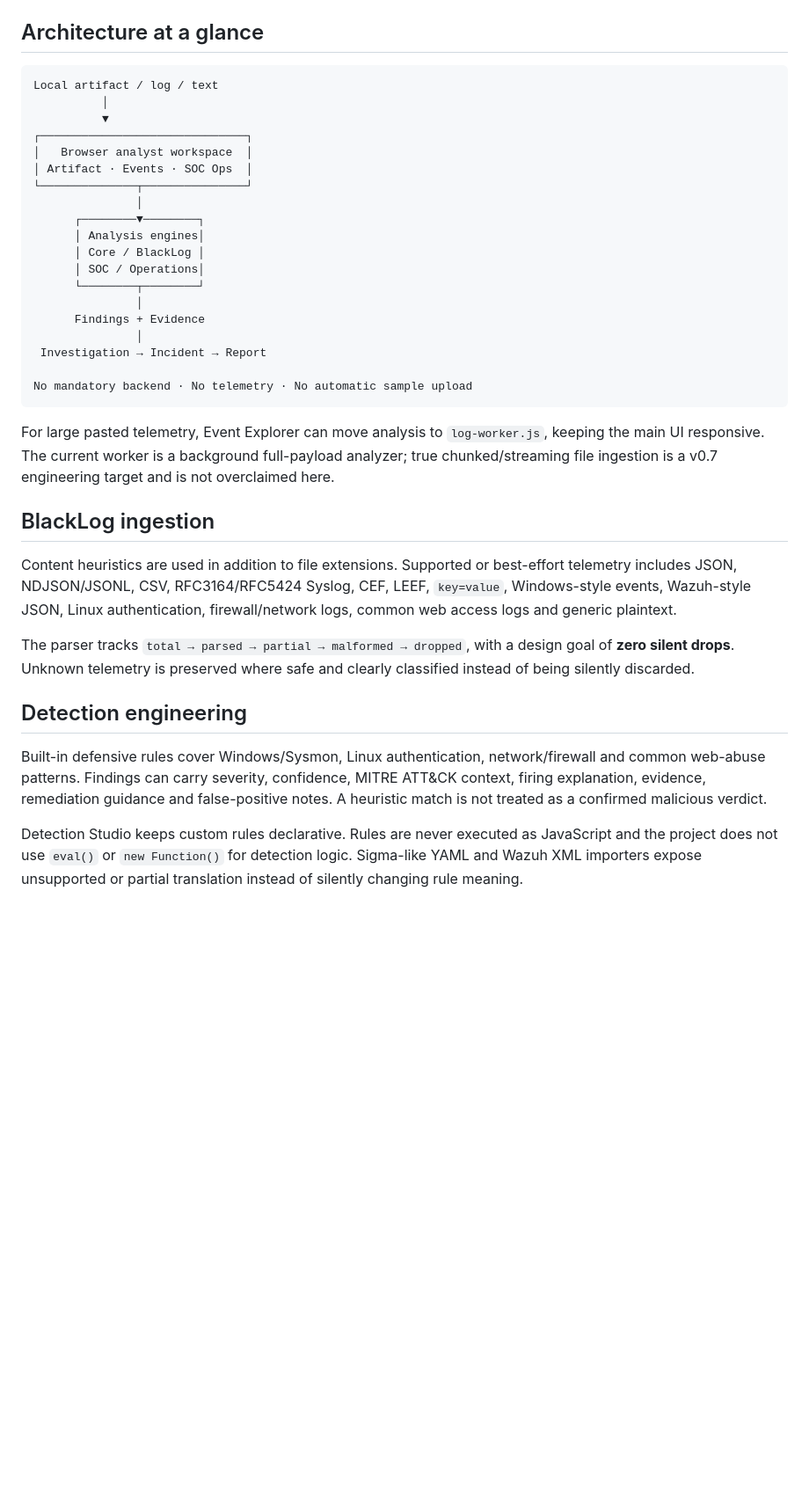
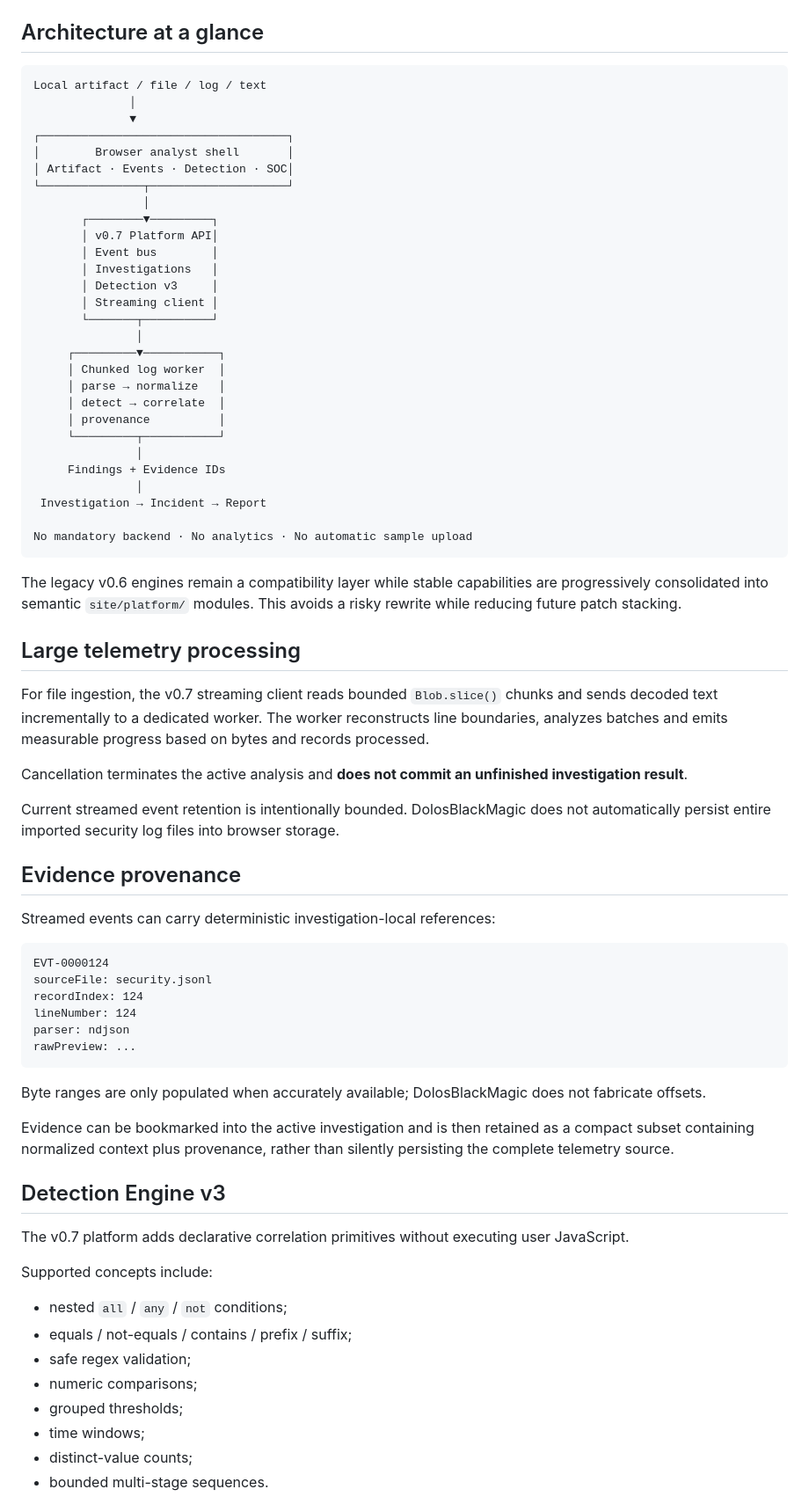
Before and after one commit to ShalvaLekishvili/DolosBlackMagic, a Markdown page: README.md, the part around one of its changes. Shown at 88% size. GitHub-like rendering; blank space fills up the shorter version.

````diff
--- a/README.md
+++ b/README.md
@@ -48,37 +63,75 @@ The release also removes an important consistency problem: `package.json` is now
 ## Architecture at a glance
 
 ```text
-Local artifact / log / text
-          │
-          ▼
-┌──────────────────────────────┐
-│   Browser analyst workspace  │
-│ Artifact · Events · SOC Ops  │
-└──────────────┬───────────────┘
+Local artifact / file / log / text
+              │
+              ▼
+┌────────────────────────────────────┐
+│        Browser analyst shell       │
+│ Artifact · Events · Detection · SOC│
+└───────────────┬────────────────────┘
+                │
+       ┌────────▼─────────┐
+       │ v0.7 Platform API│
+       │ Event bus        │
+       │ Investigations   │
+       │ Detection v3     │
+       │ Streaming client │
+       └───────┬──────────┘
                │
-      ┌────────▼────────┐
-      │ Analysis engines│
-      │ Core / BlackLog │
-      │ SOC / Operations│
-      └────────┬────────┘
+     ┌─────────▼───────────┐
+     │ Chunked log worker  │
+     │ parse → normalize   │
+     │ detect → correlate  │
+     │ provenance          │
+     └─────────┬───────────┘
                │
-      Findings + Evidence
+     Findings + Evidence IDs
                │
  Investigation → Incident → Report
 
-No mandatory backend · No telemetry · No automatic sample upload
+No mandatory backend · No analytics · No automatic sample upload
 ```
 
-For large pasted telemetry, Event Explorer can move analysis to `log-worker.js`, keeping the main UI responsive. The current worker is a background full-payload analyzer; true chunked/streaming file ingestion is a v0.7 engineering target and is not overclaimed here.
+The legacy v0.6 engines remain a compatibility layer while stable capabilities are progressively consolidated into semantic `site/platform/` modules. This avoids a risky rewrite while reducing future patch stacking.
 
-## BlackLog ingestion
+## Large telemetry processing
 
-Content heuristics are used in addition to file extensions. Supported or best-effort telemetry includes JSON, NDJSON/JSONL, CSV, RFC3164/RFC5424 Syslog, CEF, LEEF, `key=value`, Windows-style events, Wazuh-style JSON, Linux authentication, firewall/network logs, common web access logs and generic plaintext.
+For file ingestion, the v0.7 streaming client reads bounded `Blob.slice()` chunks and sends decoded text incrementally to a dedicated worker. The worker reconstructs line boundaries, analyzes batches and emits measurable progress based on bytes and records processed.
 
-The parser tracks `total → parsed → partial → malformed → dropped`, with a design goal of **zero silent drops**. Unknown telemetry is preserved where safe and clearly classified instead of being silently discarded.
+Cancellation terminates the active analysis and **does not commit an unfinished investigation result**.
 
-## Detection engineering
+Current streamed event retention is intentionally bounded. DolosBlackMagic does not automatically persist entire imported security log files into browser storage.
 
-Built-in defensive rules cover Windows/Sysmon, Linux authentication, network/firewall and common web-abuse patterns. Findings can carry severity, confidence, MITRE ATT&CK context, firing explanation, evidence, remediation guidance and false-positive notes. A heuristic match is not treated as a confirmed malicious verdict.
+## Evidence provenance
 
-Detection Studio keeps custom rules declarative. Rules are never executed as JavaScript and the project does not use `eval()` or `new Function()` for detection logic. Sigma-like YAML and Wazuh XML importers expose unsupported or partial translation instead of silently changing rule meaning.
+Streamed events can carry deterministic investigation-local references:
+
+```text
+EVT-0000124
+sourceFile: security.jsonl
+recordIndex: 124
+lineNumber: 124
+parser: ndjson
+rawPreview: ...
+```
+
+Byte ranges are only populated when accurately available; DolosBlackMagic does not fabricate offsets.
+
+Evidence can be bookmarked into the active investigation and is then retained as a compact subset containing normalized context plus provenance, rather than silently persisting the complete telemetry source.
+
+## Detection Engine v3
+
+The v0.7 platform adds declarative correlation primitives without executing user JavaScript.
+
+Supported concepts include:
+
+- nested `all` / `any` / `not` conditions;
+- equals / not-equals / contains / prefix / suffix;
+- safe regex validation;
+- numeric comparisons;
+- grouped thresholds;
+- time windows;
+- distinct-value counts;
+- bounded multi-stage sequences.
+
````
Also changed, not shown: other parts of README.md (+206 -69 lines).
